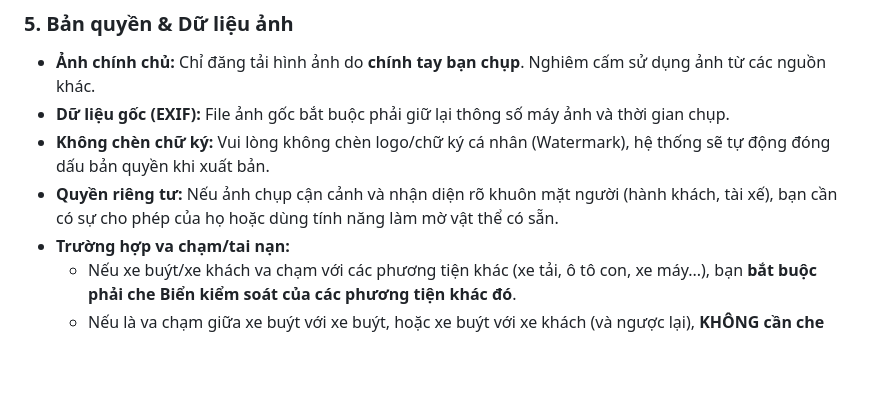
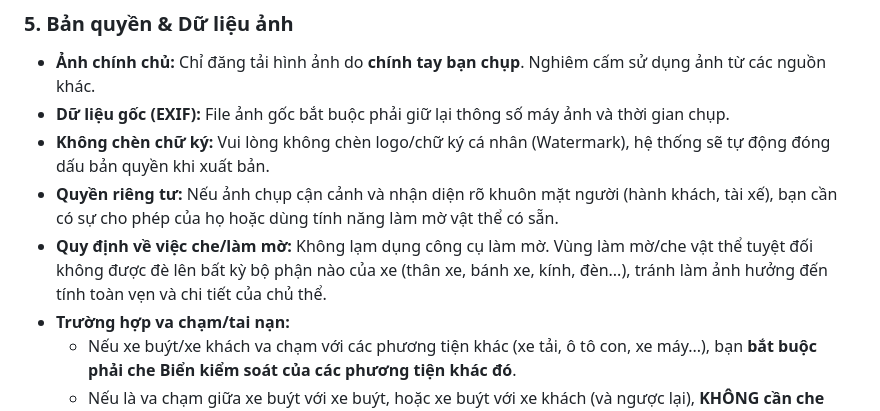
Before and after one commit to hoyuuna/VNBUSARCHIVE, a Markdown page: Requirements.md, the part around the change. Drawn GitHub-style; blank space fills up the shorter version.

```diff
--- a/Requirements.md
+++ b/Requirements.md
@@ -42,6 +42,7 @@ Chúng tôi tìm kiếm những bức ảnh có chủ đích nhiếp ảnh rõ r
 * **Dữ liệu gốc (EXIF):** File ảnh gốc bắt buộc phải giữ lại thông số máy ảnh và thời gian chụp.
 * **Không chèn chữ ký:** Vui lòng không chèn logo/chữ ký cá nhân (Watermark), hệ thống sẽ tự động đóng dấu bản quyền khi xuất bản.
 * **Quyền riêng tư:** Nếu ảnh chụp cận cảnh và nhận diện rõ khuôn mặt người (hành khách, tài xế), bạn cần có sự cho phép của họ hoặc dùng tính năng làm mờ vật thể có sẵn.
+* **Quy định về việc che/làm mờ:** Không lạm dụng công cụ làm mờ. Vùng làm mờ/che vật thể tuyệt đối không được đè lên bất kỳ bộ phận nào của xe (thân xe, bánh xe, kính, đèn...), tránh làm ảnh hưởng đến tính toàn vẹn và chi tiết của chủ thể.
 * **Trường hợp va chạm/tai nạn:**
     * Nếu xe buýt/xe khách va chạm với các phương tiện khác (xe tải, ô tô con, xe máy...), bạn **bắt buộc phải che Biển kiểm soát của các phương tiện khác đó**.
     * Nếu là va chạm giữa xe buýt với xe buýt, hoặc xe buýt với xe khách (và ngược lại), **KHÔNG cần che biển số** của cả hai xe.
```
